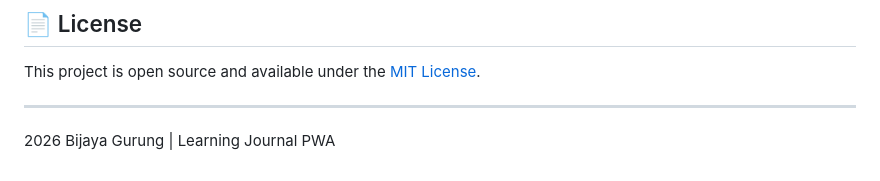
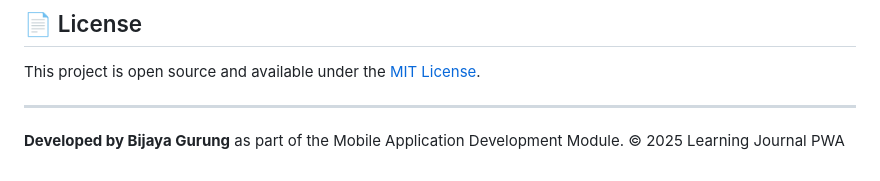
Before and after one commit to bijaygrg1314-code/Learning-journal-PWA, a Markdown page: README.md, the part around the change. GitHub-like rendering.

```diff
--- a/README.md
+++ b/README.md
@@ -122,4 +122,5 @@ This project is open source and available under the [MIT License](LICENSE).
 
 ---
 
-2026 Bijaya Gurung | Learning Journal PWA
+**Developed by Bijaya Gurung** as part of the Mobile Application Development Module.
+&copy; 2025 Learning Journal PWA
```
